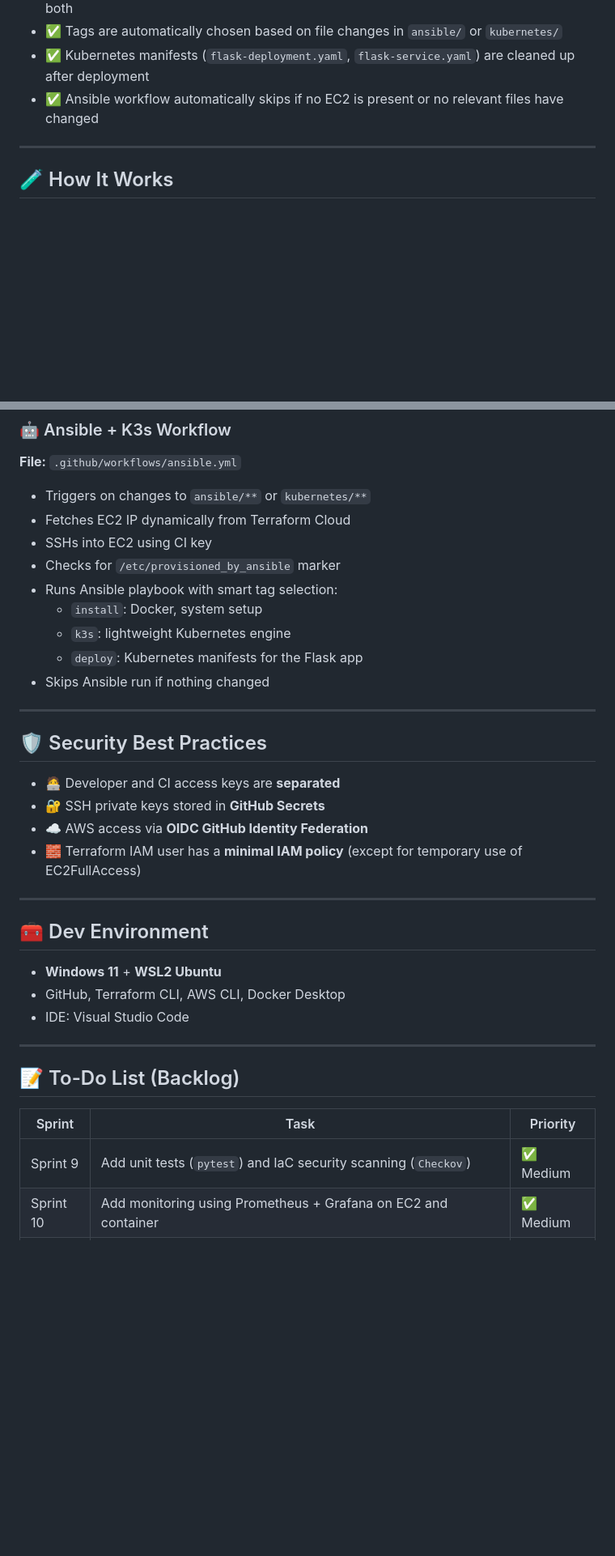
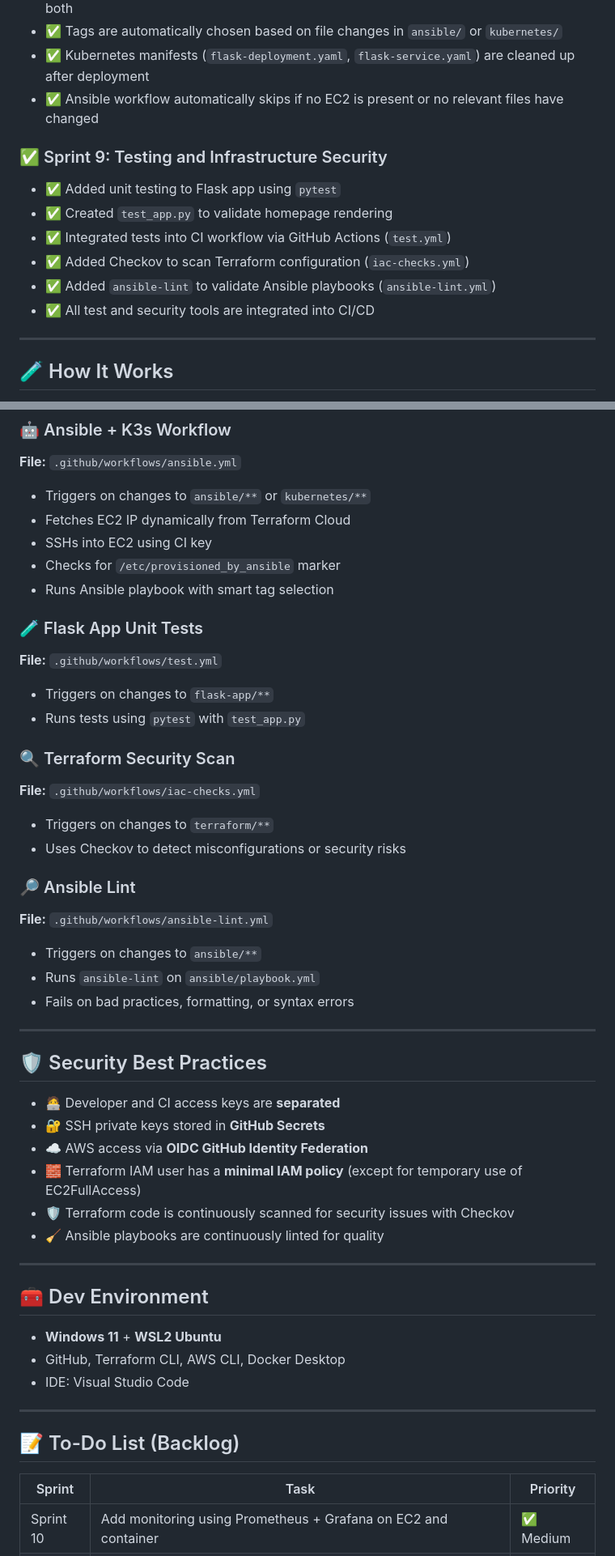
Before and after one commit to NassimKhal/hello-k3s-ansible, a Markdown page: README.md, 2 parts joined by grey strips. Shown at 81% size. GitHub-like rendering; blank space fills up the shorter version.

```diff
--- a/README.md
+++ b/README.md
@@ -73,6 +74,14 @@ This project follows **industry-standard best practices**, including secure CI/C
 - ✅ Kubernetes manifests (`flask-deployment.yaml`, `flask-service.yaml`) are cleaned up after deployment
 - ✅ Ansible workflow automatically skips if no EC2 is present or no relevant files have changed
 
+### ✅ Sprint 9: Testing and Infrastructure Security
+- ✅ Added unit testing to Flask app using `pytest`
+- ✅ Created `test_app.py` to validate homepage rendering
+- ✅ Integrated tests into CI workflow via GitHub Actions (`test.yml`)
+- ✅ Added Checkov to scan Terraform configuration (`iac-checks.yml`)
+- ✅ Added `ansible-lint` to validate Ansible playbooks (`ansible-lint.yml`)
+- ✅ All test and security tools are integrated into CI/CD
+
 ---
 
 ## 🧪 How It Works
@@ -100,11 +112,23 @@ This project follows **industry-standard best practices**, including secure CI/C
 - Fetches EC2 IP dynamically from Terraform Cloud
 - SSHs into EC2 using CI key
 - Checks for `/etc/provisioned_by_ansible` marker
-- Runs Ansible playbook with smart tag selection:
-  - `install`: Docker, system setup
-  - `k3s`: lightweight Kubernetes engine
-  - `deploy`: Kubernetes manifests for the Flask app
-- Skips Ansible run if nothing changed
+- Runs Ansible playbook with smart tag selection
+
+### 🧪 Flask App Unit Tests
+**File:** `.github/workflows/test.yml`
+- Triggers on changes to `flask-app/**`
+- Runs tests using `pytest` with `test_app.py`
+
+### 🔍 Terraform Security Scan
+**File:** `.github/workflows/iac-checks.yml`
+- Triggers on changes to `terraform/**`
+- Uses Checkov to detect misconfigurations or security risks
+
+### 🔎 Ansible Lint
+**File:** `.github/workflows/ansible-lint.yml`
+- Triggers on changes to `ansible/**`
+- Runs `ansible-lint` on `ansible/playbook.yml`
+- Fails on bad practices, formatting, or syntax errors
 
 ---
 
@@ -113,6 +137,8 @@ This project follows **industry-standard best practices**, including secure CI/C
 - 🔐 SSH private keys stored in **GitHub Secrets**
 - ☁️ AWS access via **OIDC GitHub Identity Federation**
 - 🧱 Terraform IAM user has a **minimal IAM policy** (except for temporary use of EC2FullAccess)
+- 🛡️ Terraform code is continuously scanned for security issues with Checkov
+- 🧹 Ansible playbooks are continuously linted for quality
 
 ---
 
@@ -127,7 +153,6 @@ This project follows **industry-standard best practices**, including secure CI/C
 
 | Sprint     | Task                                                                                      | Priority |
 |------------|---------------------------------------------------------------------------------------------|----------|
-| Sprint 9   | Add unit tests (`pytest`) and IaC security scanning (`Checkov`)                            | ✅ Medium |
 | Sprint 10  | Add monitoring using Prometheus + Grafana on EC2 and container                             | ✅ Medium |
 | Sprint 11  | Store secrets and SSH keys more securely (explore `git-crypt`, `sops`, or HashiCorp Vault) | ✅ Medium |
 
```
Also changed, not shown: other parts of README.md (+4 -0 lines).
